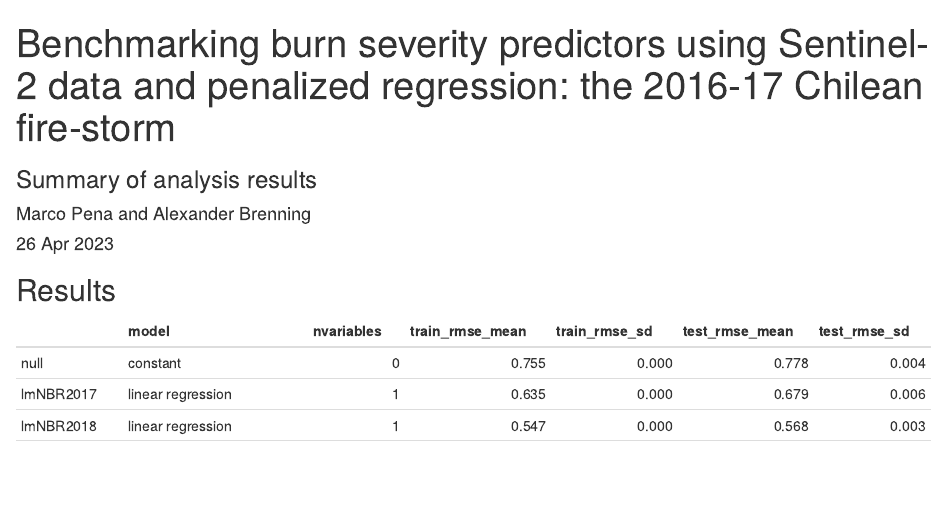
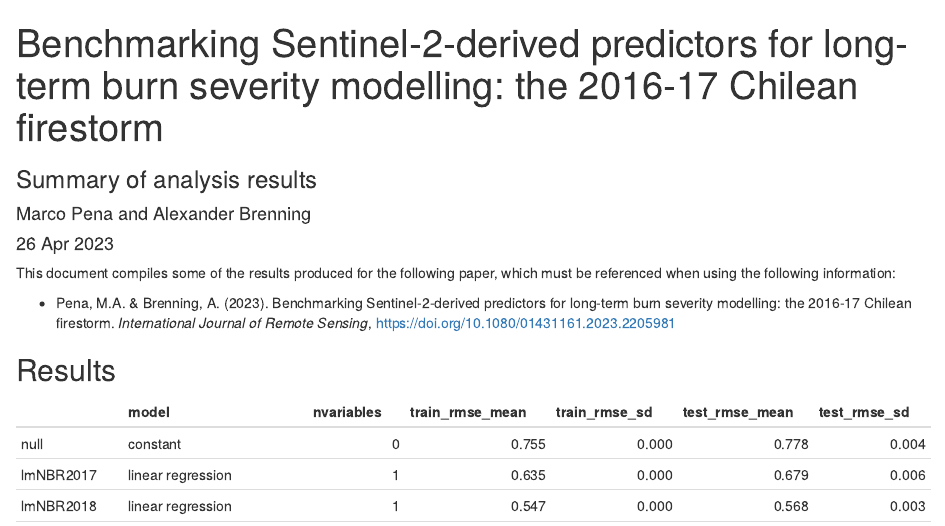
Before and after one commit to alexanderbrenning/burnseverity, an R Markdown document (02_report.Rmd): the page in a window 1100 px wide, from its top. Rendered offline with R 4.5, knitr and Pandoc, with nearby package versions.

Commit message:
update paper reference and DOI

````diff
--- a/02_report.Rmd
+++ b/02_report.Rmd
@@ -1,5 +1,5 @@
 ---
-title: "Benchmarking burn severity predictors using Sentinel-2 data and penalized regression: the 2016-17 Chilean fire-storm"
+title: "Benchmarking Sentinel-2-derived predictors for long-term burn severity modelling: the 2016-17 Chilean firestorm"
 subtitle: "Summary of analysis results"
 author: "Marco Pena and Alexander Brenning"
 date: "`r strftime(Sys.Date(), format = '%d %b %Y')`"
@@ -51,6 +51,11 @@ rmse <- data.frame(
 ```
 
 
+This document compiles some of the results produced for the following paper, which must be referenced when using the following information:
+
+- Pena, M.A. & Brenning, A. (2023). Benchmarking Sentinel-2-derived predictors for long-term burn severity modelling: the 2016-17 Chilean firestorm. *International Journal of Remote Sensing*, <https://doi.org/10.1080/01431161.2023.2205981>
+
+
 
 ## Results
 
````
Also changed, not shown: 00_preparation.R (+5 -3 lines), 01_analysis.R (+5 -3 lines), bs-functions.R (+5 -3 lines), 02_report.html, README.md.
